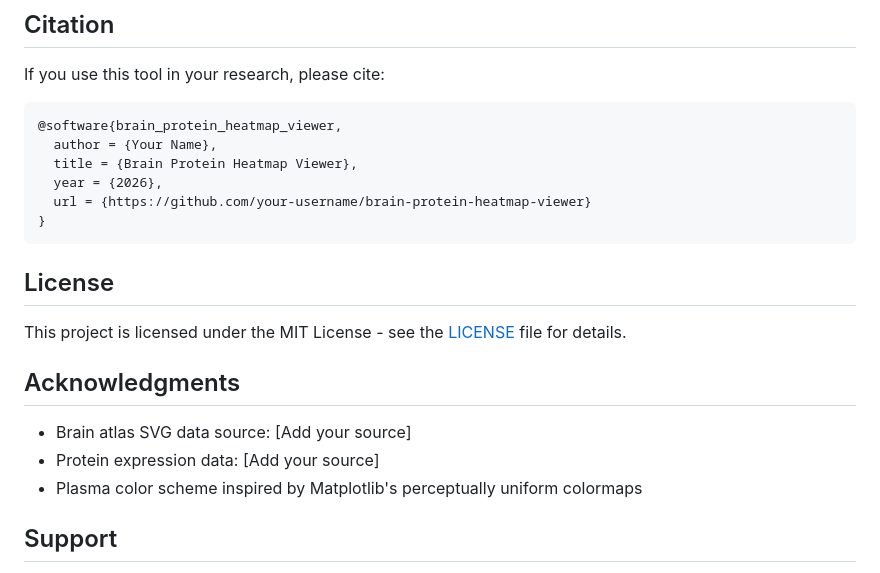
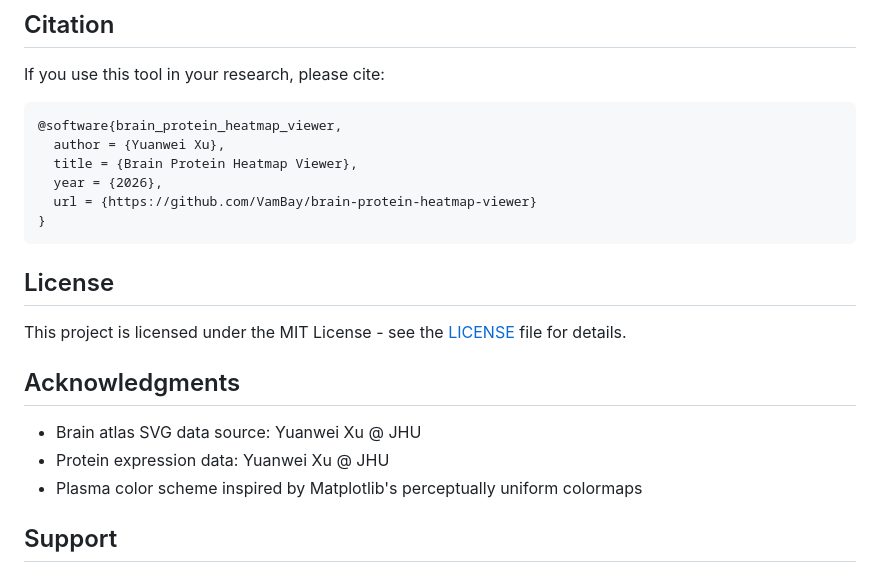
Before and after one commit to VamBay/brain-protein-heatmap-viewer, a Markdown page: README.md, the part around the change. Rendered like a GitHub page.

````diff
--- a/README.md
+++ b/README.md
@@ -145,10 +145,10 @@ If you use this tool in your research, please cite:
 
 ```bibtex
 @software{brain_protein_heatmap_viewer,
-  author = {Your Name},
+  author = {Yuanwei Xu},
   title = {Brain Protein Heatmap Viewer},
   year = {2026},
-  url = {https://github.com/your-username/brain-protein-heatmap-viewer}
+  url = {https://github.com/VamBay/brain-protein-heatmap-viewer}
 }
 ```
 
@@ -158,8 +158,8 @@ This project is licensed under the MIT License - see the [LICENSE](LICENSE) file
 
 ## Acknowledgments
 
-- Brain atlas SVG data source: [Add your source]
-- Protein expression data: [Add your source]
+- Brain atlas SVG data source: Yuanwei Xu @ JHU
+- Protein expression data: Yuanwei Xu @ JHU
 - Plasma color scheme inspired by Matplotlib's perceptually uniform colormaps
 
 ## Support
````
